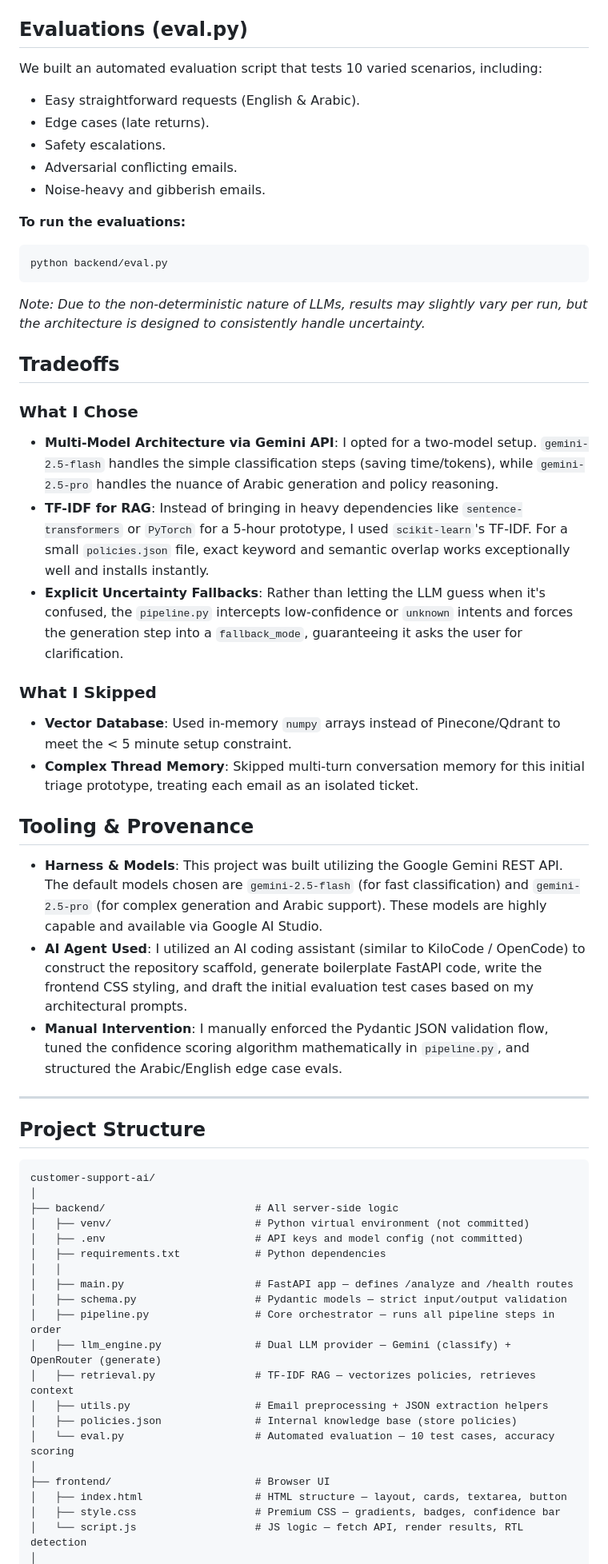
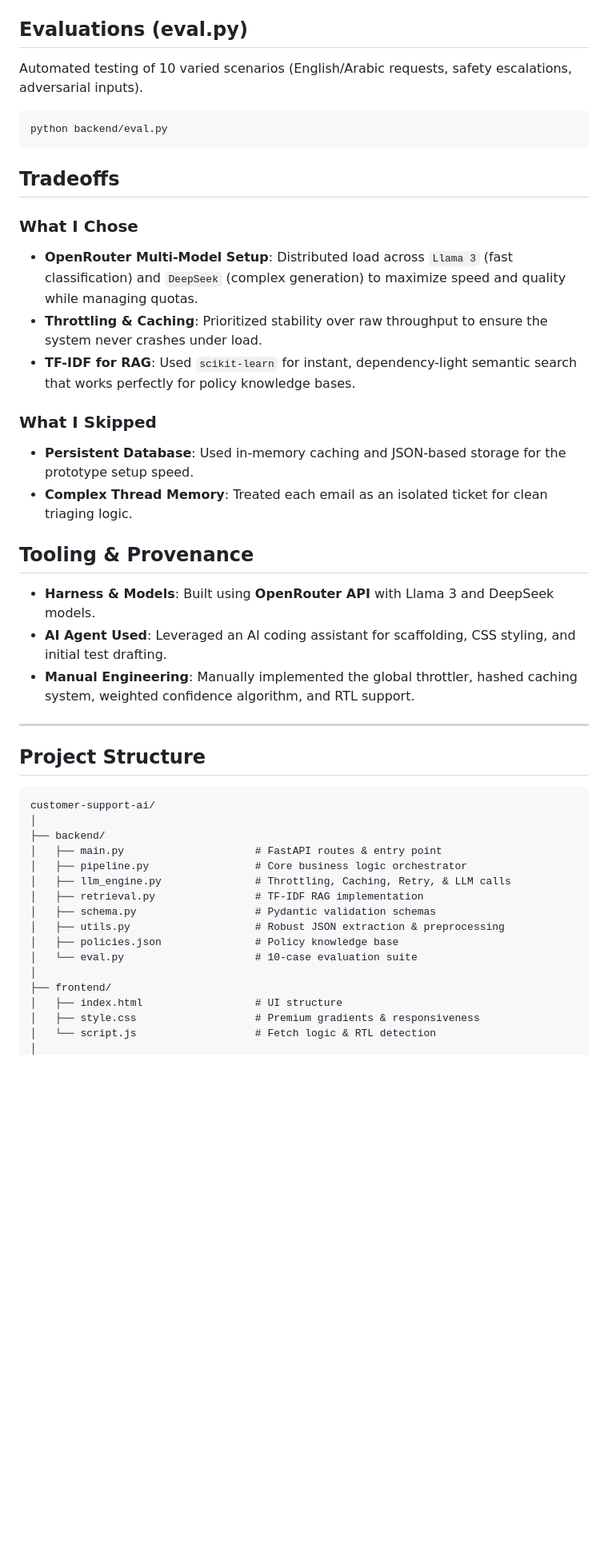
Before and after one commit to Abhishek-2027/Gmail-agent-customer-support-AI, a Markdown page: README.md, the part around one of its changes. Shown at 80% size. GitHub-like rendering; blank space fills up the shorter version.

Commit message:
update readme with new architecture

````diff
--- a/README.md
+++ b/README.md
@@ -53,34 +54,26 @@ This AI agent automates the first layer of support. By securely categorizing int
    Simply open `frontend/index.html` in your web browser.
 
 ## Evaluations (eval.py)
-We built an automated evaluation script that tests 10 varied scenarios, including:
-- Easy straightforward requests (English & Arabic).
-- Edge cases (late returns).
-- Safety escalations.
-- Adversarial conflicting emails.
-- Noise-heavy and gibberish emails.
-
-**To run the evaluations:**
+Automated testing of 10 varied scenarios (English/Arabic requests, safety escalations, adversarial inputs).
 ```bash
 python backend/eval.py
 ```
-*Note: Due to the non-deterministic nature of LLMs, results may slightly vary per run, but the architecture is designed to consistently handle uncertainty.*
 
 ## Tradeoffs
 
 ### What I Chose
-- **Multi-Model Architecture via Gemini API**: I opted for a two-model setup. `gemini-2.5-flash` handles the simple classification steps (saving time/tokens), while `gemini-2.5-pro` handles the nuance of Arabic generation and policy reasoning.
-- **TF-IDF for RAG**: Instead of bringing in heavy dependencies like `sentence-transformers` or `PyTorch` for a 5-hour prototype, I used `scikit-learn`'s TF-IDF. For a small `policies.json` file, exact keyword and semantic overlap works exceptionally well and installs instantly.
-- **Explicit Uncertainty Fallbacks**: Rather than letting the LLM guess when it's confused, the `pipeline.py` intercepts low-confidence or `unknown` intents and forces the generation step into a `fallback_mode`, guaranteeing it asks the user for clarification.
+- **OpenRouter Multi-Model Setup**: Distributed load across `Llama 3` (fast classification) and `DeepSeek` (complex generation) to maximize speed and quality while managing quotas.
+- **Throttling & Caching**: Prioritized stability over raw throughput to ensure the system never crashes under load.
+- **TF-IDF for RAG**: Used `scikit-learn` for instant, dependency-light semantic search that works perfectly for policy knowledge bases.
 
 ### What I Skipped
-- **Vector Database**: Used in-memory `numpy` arrays instead of Pinecone/Qdrant to meet the < 5 minute setup constraint.
-- **Complex Thread Memory**: Skipped multi-turn conversation memory for this initial triage prototype, treating each email as an isolated ticket.
+- **Persistent Database**: Used in-memory caching and JSON-based storage for the prototype setup speed.
+- **Complex Thread Memory**: Treated each email as an isolated ticket for clean triaging logic.
 
 ## Tooling & Provenance
-- **Harness & Models**: This project was built utilizing the Google Gemini REST API. The default models chosen are `gemini-2.5-flash` (for fast classification) and `gemini-2.5-pro` (for complex generation and Arabic support). These models are highly capable and available via Google AI Studio.
-- **AI Agent Used**: I utilized an AI coding assistant (similar to KiloCode / OpenCode) to construct the repository scaffold, generate boilerplate FastAPI code, write the frontend CSS styling, and draft the initial evaluation test cases based on my architectural prompts.
-- **Manual Intervention**: I manually enforced the Pydantic JSON validation flow, tuned the confidence scoring algorithm mathematically in `pipeline.py`, and structured the Arabic/English edge case evals.
+- **Harness & Models**: Built using **OpenRouter API** with Llama 3 and DeepSeek models.
+- **AI Agent Used**: Leveraged an AI coding assistant for scaffolding, CSS styling, and initial test drafting.
+- **Manual Engineering**: Manually implemented the global throttler, hashed caching system, weighted confidence algorithm, and RTL support.
 
 ---
 
@@ -89,22 +82,18 @@ python backend/eval.py
 ```
 customer-support-ai/
 │
-├── backend/                        # All server-side logic
-│   ├── venv/                       # Python virtual environment (not committed)
-│   ├── .env                        # API keys and model config (not committed)
-│   ├── requirements.txt            # Python dependencies
-│   │
-│   ├── main.py                     # FastAPI app — defines /analyze and /health routes
-│   ├── schema.py                   # Pydantic models — strict input/output validation
-│   ├── pipeline.py                 # Core orchestrator — runs all pipeline steps in order
-│   ├── llm_engine.py               # Dual LLM provider — Gemini (classify) + OpenRouter (generate)
-│   ├── retrieval.py                # TF-IDF RAG — vectorizes policies, retrieves context
-│   ├── utils.py                    # Email preprocessing + JSON extraction helpers
-│   ├── policies.json               # Internal knowledge base (store policies)
-│   └── eval.py                     # Automated evaluation — 10 test cases, accuracy scoring
+├── backend/
+│   ├── main.py                     # FastAPI routes & entry point
+│   ├── pipeline.py                 # Core business logic orchestrator
+│   ├── llm_engine.py               # Throttling, Caching, Retry, & LLM calls
+│   ├── retrieval.py                # TF-IDF RAG implementation
+│   ├── schema.py                   # Pydantic validation schemas
+│   ├── utils.py                    # Robust JSON extraction & preprocessing
+│   ├── policies.json               # Policy knowledge base
+│   └── eval.py                     # 10-case evaluation suite
 │
-├── frontend/                       # Browser UI
-│   ├── index.html                  # HTML structure — layout, cards, textarea, button
-│   ├── style.css                   # Premium CSS — gradients, badges, confidence bar
-│   └── script.js                   # JS logic — fetch API, render results, RTL detection
+├── frontend/
+│   ├── index.html                  # UI structure
+│   ├── style.css                   # Premium gradients & responsiveness
+│   └── script.js                   # Fetch logic & RTL detection
 │
````
Also changed, not shown: other parts of README.md (+32 -110 lines).
